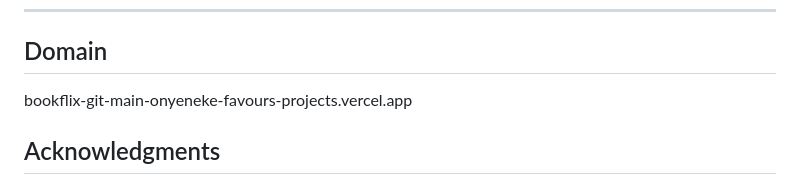
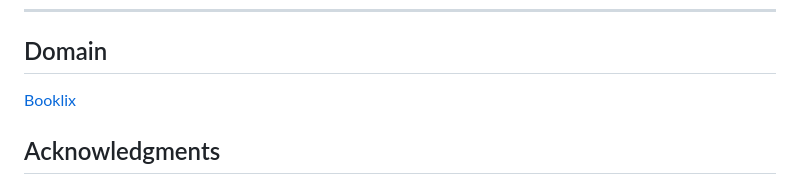
Before and after one commit to onlyfave/Bookflix, a Markdown page: README.md, the part around the change. Drawn GitHub-style.

```diff
--- a/README.md
+++ b/README.md
@@ -154,8 +154,7 @@ This project is licensed under the **MIT License**. See the [LICENSE](LICENSE) f
 
 ## Domain
 
-bookflix-git-main-onyeneke-favours-projects.vercel.app
-
+[Booklix](https://bookflix-3ztaq4ubm-onyeneke-favours-projects.vercel.app/)
 
 ## Acknowledgments
 
```
